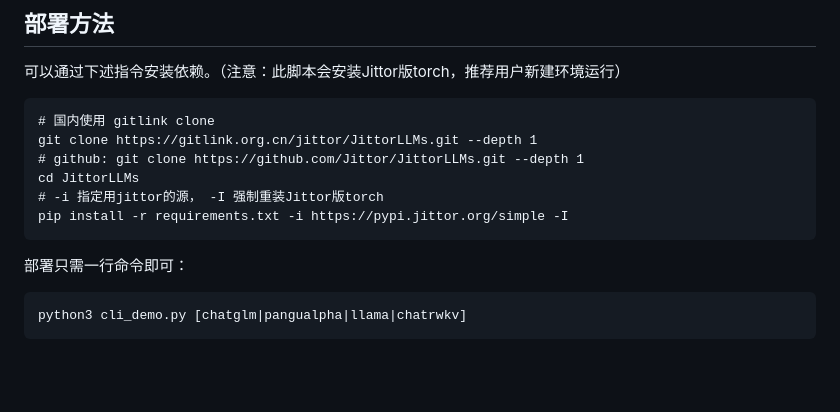
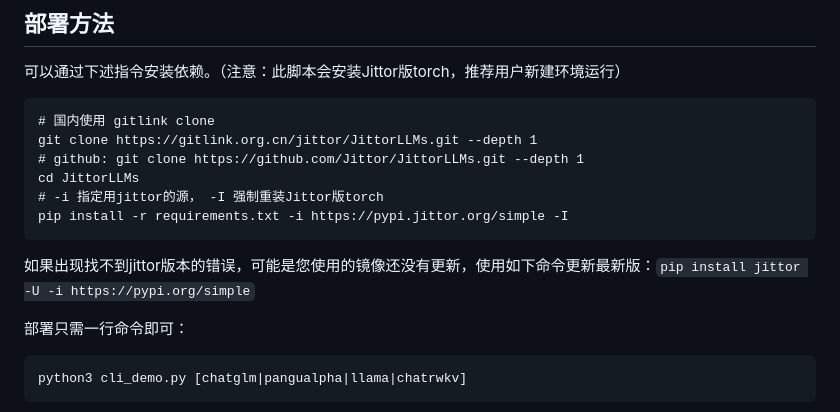
Before and after one commit to Jittor/JittorLLMs, a Markdown page: README.md, the part around the change. GitHub-like rendering; blank space fills up the shorter version.

````diff
--- a/README.md
+++ b/README.md
@@ -22,6 +22,8 @@ cd JittorLLMs
 # -i 指定用jittor的源， -I 强制重装Jittor版torch
 pip install -r requirements.txt -i https://pypi.jittor.org/simple -I
 ```
+
+如果出现找不到jittor版本的错误，可能是您使用的镜像还没有更新，使用如下命令更新最新版：`pip install jittor -U -i https://pypi.org/simple`
 
 部署只需一行命令即可：
 
````
